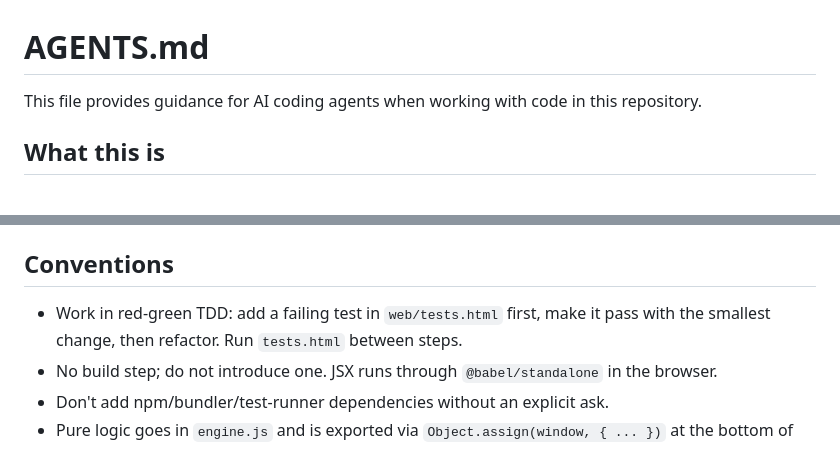
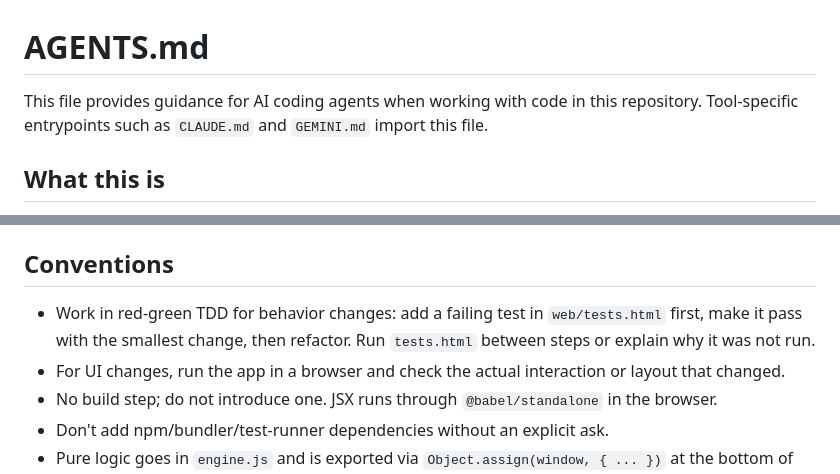
Before and after one commit to muro/clockwork, a Markdown page: AGENTS.md, 2 parts joined by grey strips. Drawn GitHub-style.

```diff
--- a/AGENTS.md
+++ b/AGENTS.md
@@ -1,6 +1,6 @@
 # AGENTS.md
 
-This file provides guidance for AI coding agents when working with code in this repository.
+This file provides guidance for AI coding agents when working with code in this repository. Tool-specific entrypoints such as `CLAUDE.md` and `GEMINI.md` import this file.
 
 ## What this is
 
@@ -55,7 +87,8 @@ python3 tools/build_icon.py   # writes web/icon.png and web/icon-192.png
 
 ## Conventions
 
-- Work in red-green TDD: add a failing test in `web/tests.html` first, make it pass with the smallest change, then refactor. Run `tests.html` between steps.
+- Work in red-green TDD for behavior changes: add a failing test in `web/tests.html` first, make it pass with the smallest change, then refactor. Run `tests.html` between steps or explain why it was not run.
+- For UI changes, run the app in a browser and check the actual interaction or layout that changed.
 - No build step; do not introduce one. JSX runs through `@babel/standalone` in the browser.
 - Don't add npm/bundler/test-runner dependencies without an explicit ask.
 - Pure logic goes in `engine.js` and is exported via `Object.assign(window, { ... })` at the bottom of the file.
```
Also changed, not shown: other parts of AGENTS.md (+32 -0 lines).
